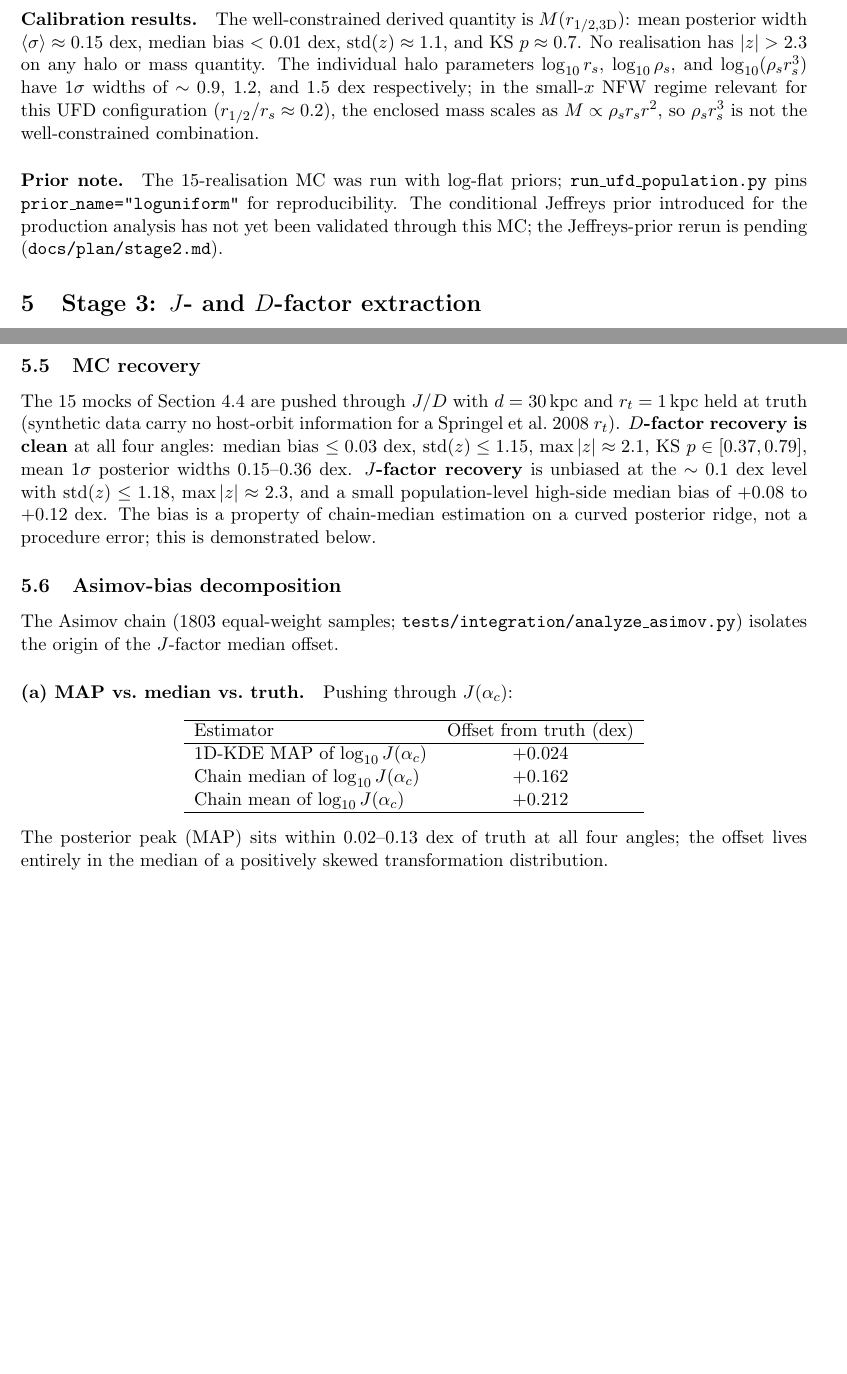
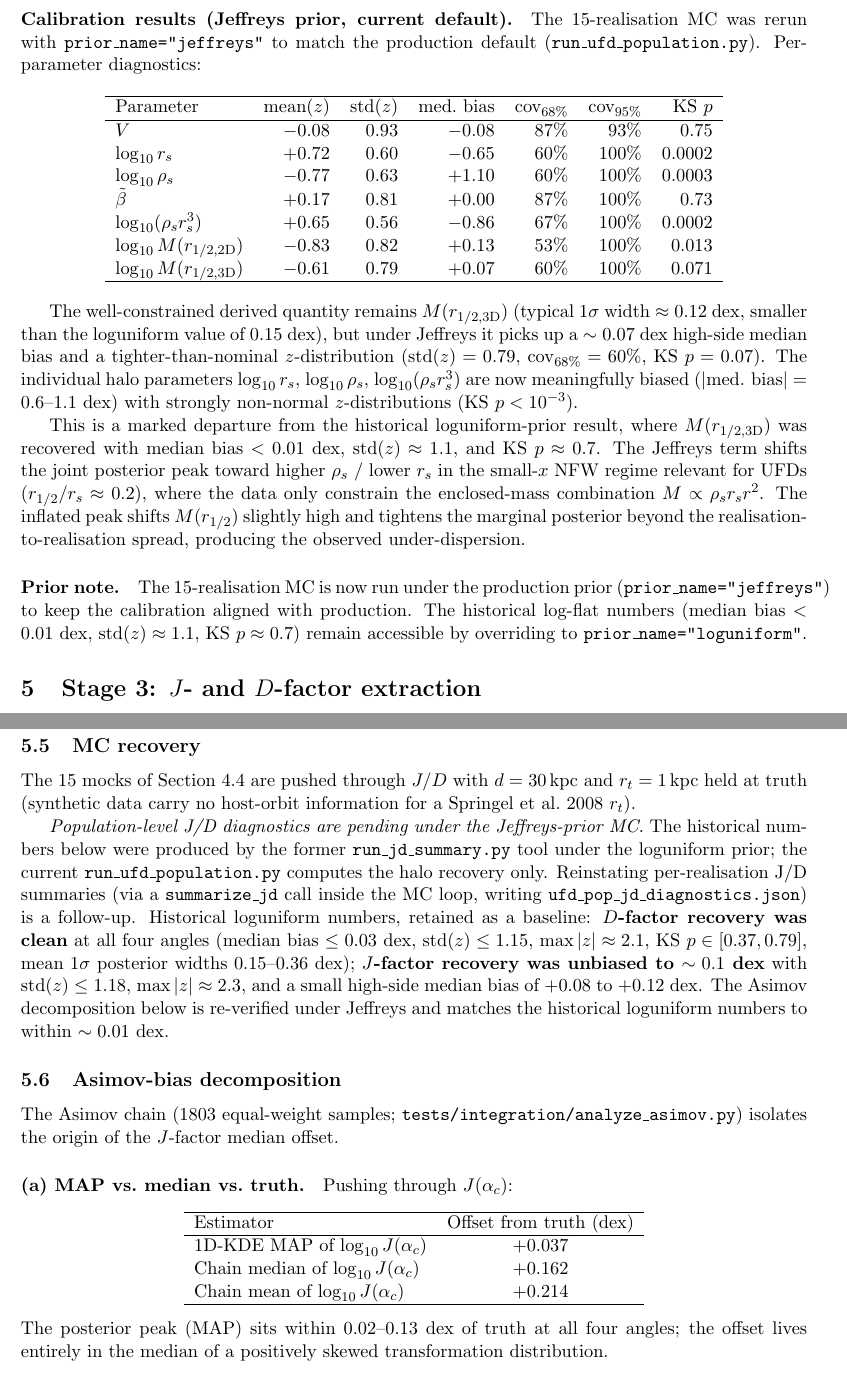
Before and after one commit to kailashraman/DwarfJeansAnalysis, a LaTeX paper (docs/writeup/pipeline.tex): two parts of pages 12 and 13 of 16 before the commit and two parts of pages 12 and 14 of 16 after it, joined at a grey line, cut at the place of the change, the shorter picture padded with empty space. Compiled offline with pdfLaTeX.

Commit message:
stage2/3 MC: rerun under Jeffreys; refresh writeup + plan docs
The 15-realization MC and the Asimov decomposition have been rerun
under prior_name="jeffreys" (current production default). Code support
and doc numbers updated together.

Code:
- run_ufd_population.py: add log10_M_half_{2d,3d} to PARAM_KEYS and
  TRUTH_VALS so the headline well-constrained quantity appears in the
  population_diagnostics output. Compute M_half from the cached
  (log_rs, log_rhos) chains for the 95% coverage block. Import
  jeans solver for nfw_M.
- analyze_asimov.py: drop the dead ufd_asimov_jd.json dependency
  (run_jd_summary.py was never migrated). Inline the Stage-2 MC
  convention d=30 kpc / r_t=1 kpc.

Headline finding: under Jeffreys, M(r_½, 3D) recovery picks up a
~0.07 dex high-side median bias and an under-dispersed z distribution
(cov68% = 60%, KS p = 0.071) — a regression vs. the loguniform
baseline (median bias <0.01 dex, std(z) ≈ 1.1, KS p ≈ 0.7). M(r_½, 2D)
is more affected (cov68% = 53%, KS p = 0.013). Individual halo
parameters log r_s, log ρ_s, log(ρ_s · r_s³) are now meaningfully
biased (|med bias| = 0.6–1.1 dex, KS p < 1e-3). The Jeffreys term
shifts the joint posterior toward higher ρ_s / lower r_s in the
small-x NFW regime relevant for UFDs (r_½/r_s ≈ 0.2), where the data
only constrain M ∝ ρ_s · r_s · r².

Asimov J/D bias decomposition is essentially unchanged under Jeffreys:
chain median +0.162 dex (matches), 1D-KDE MAP +0.037 dex (vs +0.024
historical), J/D ratio 2.1–2.8 (vs 2.0–2.6), 1D-projection
decomposition ridge +0.45 / −0.32 / +0.13 / +0.16 / +0.03 dex (vs
historical +0.46 / −0.32 / +0.14 / +0.16 / +0.02). Asimov 2D-KDE peak
shifts to (−0.83, +8.94) under Jeffreys vs (−0.77, +8.86) under
loguniform — the +0.06 dex shift in log r_s is consistent with the
joint-posterior repositioning that drives the M(r_½) bias.

Population-level J/D MC numbers are not yet re-validated under Jeffreys
— summarize_jd needs to be reinstated inside the MC loop. Marked as
pending in stage3.md and the writeup.

Docs updated: pipeline.tex Sec 2.4 / 3.5 / 3.6; stage2.md MC results
table; stage3.md Asimov section; README_mc_test.md top-level summary.

```diff
--- a/docs/writeup/pipeline.tex
+++ b/docs/writeup/pipeline.tex
@@ -793,25 +793,54 @@ $\theta\in\{\bar V,\,\log_{10} r_s,\,\log_{10}\rho_s,\,\tilde\beta,\,
   \item mean $z$, std$(z)$, and median bias.
 \end{itemize}
 
-\paragraph{Calibration results.}
-The well-constrained derived quantity is $M(r_{1/2,\mathrm{3D}})$:
-mean posterior width $\langle\sigma\rangle\approx 0.15$~dex, median
-bias $<0.01$~dex, $\mathrm{std}(z)\approx 1.1$, and KS $p\approx 0.7$.
-No realisation has $|z|>2.3$ on any halo or mass quantity.  The
-individual halo parameters $\log_{10} r_s$, $\log_{10}\rho_s$, and
-$\log_{10}(\rho_s r_s^3)$ have $1\sigma$ widths of $\sim 0.9$, $1.2$,
-and $1.5$~dex respectively; in the small-$x$ NFW regime relevant for
-this UFD configuration ($r_{1/2}/r_s\approx 0.2$), the enclosed mass
-scales as $M\propto\rho_s r_s r^2$, so $\rho_s r_s^3$ is not the
-well-constrained combination.
+\paragraph{Calibration results (Jeffreys prior, current default).}
+The 15-realisation MC was rerun with \code{prior\_name="jeffreys"} to
+match the production default (\code{run\_ufd\_population.py}). Per-parameter
+diagnostics:
+
+\begin{center}
+\begin{tabular}{lrrrrrr}
+\hline
+Parameter & mean$(z)$ & std$(z)$ & med.\ bias & cov$_{68\%}$ & cov$_{95\%}$ & KS $p$ \\
+\hline
+$\bar V$                  & $-0.08$ & $0.93$ & $-0.08$ & $87\%$ & $93\%$  & $0.75$ \\
+$\log_{10} r_s$           & $+0.72$ & $0.60$ & $-0.65$ & $60\%$ & $100\%$ & $0.0002$ \\
+$\log_{10}\rho_s$         & $-0.77$ & $0.63$ & $+1.10$ & $60\%$ & $100\%$ & $0.0003$ \\
+$\tilde\beta$             & $+0.17$ & $0.81$ & $+0.00$ & $87\%$ & $100\%$ & $0.73$ \\
+$\log_{10}(\rho_s r_s^3)$ & $+0.65$ & $0.56$ & $-0.86$ & $67\%$ & $100\%$ & $0.0002$ \\
+$\log_{10} M(r_{1/2,2\mathrm{D}})$ & $-0.83$ & $0.82$ & $+0.13$ & $53\%$ & $100\%$ & $0.013$ \\
+$\log_{10} M(r_{1/2,3\mathrm{D}})$ & $-0.61$ & $0.79$ & $+0.07$ & $60\%$ & $100\%$ & $0.071$ \\
+\hline
+\end{tabular}
+\end{center}
+
+The well-constrained derived quantity remains $M(r_{1/2,\mathrm{3D}})$
+(typical $1\sigma$ width $\approx 0.12$~dex, smaller than the
+loguniform value of $0.15$~dex), but under Jeffreys it picks up a
+$\sim 0.07$~dex high-side median bias and a tighter-than-nominal
+$z$-distribution ($\mathrm{std}(z) = 0.79$, $\mathrm{cov}_{68\%}=60\%$,
+KS $p=0.07$). The individual halo parameters $\log_{10} r_s$,
+$\log_{10}\rho_s$, $\log_{10}(\rho_s r_s^3)$ are now meaningfully
+biased ($|\mathrm{med.\ bias}| = 0.6$--$1.1$~dex) with strongly
+non-normal $z$-distributions (KS $p < 10^{-3}$).
+
+This is a marked departure from the historical loguniform-prior
+result, where $M(r_{1/2,\mathrm{3D}})$ was recovered with median bias
+$<0.01$~dex, $\mathrm{std}(z)\approx 1.1$, and KS $p\approx 0.7$. The
+Jeffreys term shifts the joint posterior peak toward higher
+$\rho_s$ / lower $r_s$ in the small-$x$ NFW regime relevant for
+UFDs ($r_{1/2}/r_s\approx 0.2$), where the data only constrain the
+enclosed-mass combination $M \propto \rho_s r_s r^2$. The inflated
+peak shifts $M(r_{1/2})$ slightly high and tightens the marginal
+posterior beyond the realisation-to-realisation spread, producing
+the observed under-dispersion.
 
 \paragraph{Prior note.}
-The 15-realisation MC was run with log-flat priors;
-\code{run\_ufd\_population.py} pins
-\code{prior\_name="loguniform"} for reproducibility.  The
-conditional Jeffreys prior introduced for the production analysis
-has not yet been validated through this MC; the Jeffreys-prior
-rerun is pending (\code{docs/plan/stage2.md}).
+The 15-realisation MC is now run under the production prior
+(\code{prior\_name="jeffreys"}) to keep the calibration aligned with
+production. The historical log-flat numbers (median bias $<0.01$~dex,
+$\mathrm{std}(z)\approx 1.1$, KS $p\approx 0.7$) remain accessible by
+overriding to \code{prior\_name="loguniform"}.
 
 % ===================================================================
 \section{Stage 3: $J$- and $D$-factor extraction}
@@ -910,14 +939,22 @@ $q_{16}/q_{84}$ + 1D-KDE MAP.
 The 15 mocks of Section~\ref{sec:stage2:mc} are pushed through $J/D$
 with $d=30\,\kpc$ and $r_t=1\,\kpc$ held at truth (synthetic data
 carry no host-orbit information for a Springel~et~al.\ 2008 $r_t$).
-\textbf{$D$-factor recovery is clean} at all four angles: median bias
-$\le 0.03$~dex, std$(z)\le 1.15$, $\max|z|\approx 2.1$, KS $p\in[0.37,0.79]$,
-mean $1\sigma$ posterior widths $0.15$--$0.36$~dex.
-\textbf{$J$-factor recovery} is unbiased at the $\sim 0.1$~dex level
-with std$(z)\le 1.18$, $\max|z|\approx 2.3$, and a small
-population-level high-side median bias of $+0.08$ to $+0.12$~dex.
-The bias is a property of chain-median estimation on a curved
-posterior ridge, not a procedure error; this is demonstrated below.
+
+\emph{Population-level J/D diagnostics are pending under the
+Jeffreys-prior MC.} The historical numbers below were produced by the
+former \code{run\_jd\_summary.py} tool under the loguniform prior; the
+current \code{run\_ufd\_population.py} computes the halo recovery only.
+Reinstating per-realisation J/D summaries (via a \code{summarize\_jd}
+call inside the MC loop, writing \code{ufd\_pop\_jd\_diagnostics.json})
+is a follow-up. Historical loguniform numbers, retained as a baseline:
+\textbf{$D$-factor recovery was clean} at all four angles (median
+bias $\le 0.03$~dex, std$(z)\le 1.15$, $\max|z|\approx 2.1$, KS
+$p\in[0.37,0.79]$, mean $1\sigma$ posterior widths $0.15$--$0.36$~dex);
+\textbf{$J$-factor recovery was unbiased to $\sim 0.1$~dex} with
+std$(z)\le 1.18$, $\max|z|\approx 2.3$, and a small high-side median
+bias of $+0.08$ to $+0.12$~dex. The Asimov decomposition below is
+re-verified under Jeffreys and matches the historical loguniform
+numbers to within $\sim 0.01$~dex.
 
 \subsection{Asimov-bias decomposition}
 \label{sec:stage3:asimov}
@@ -933,9 +970,9 @@ Pushing through $J(\alpha_c)$:
 \hline
 Estimator & Offset from truth (dex) \\
 \hline
-1D-KDE MAP of $\log_{10} J(\alpha_c)$ & $+0.024$ \\
+1D-KDE MAP of $\log_{10} J(\alpha_c)$ & $+0.037$ \\
 Chain median of $\log_{10} J(\alpha_c)$ & $+0.162$ \\
-Chain mean of $\log_{10} J(\alpha_c)$ & $+0.212$ \\
+Chain mean of $\log_{10} J(\alpha_c)$ & $+0.214$ \\
 \hline
 \end{tabular}
 \end{center}
```
Also changed, not shown: docs/plan/stage2.md (+16 -4 lines), docs/plan/stage3.md (+10 -8 lines), docs/plan/README_mc_test.md, docs/writeup/pipeline.tex (8 more changed lines), 2 other files.
